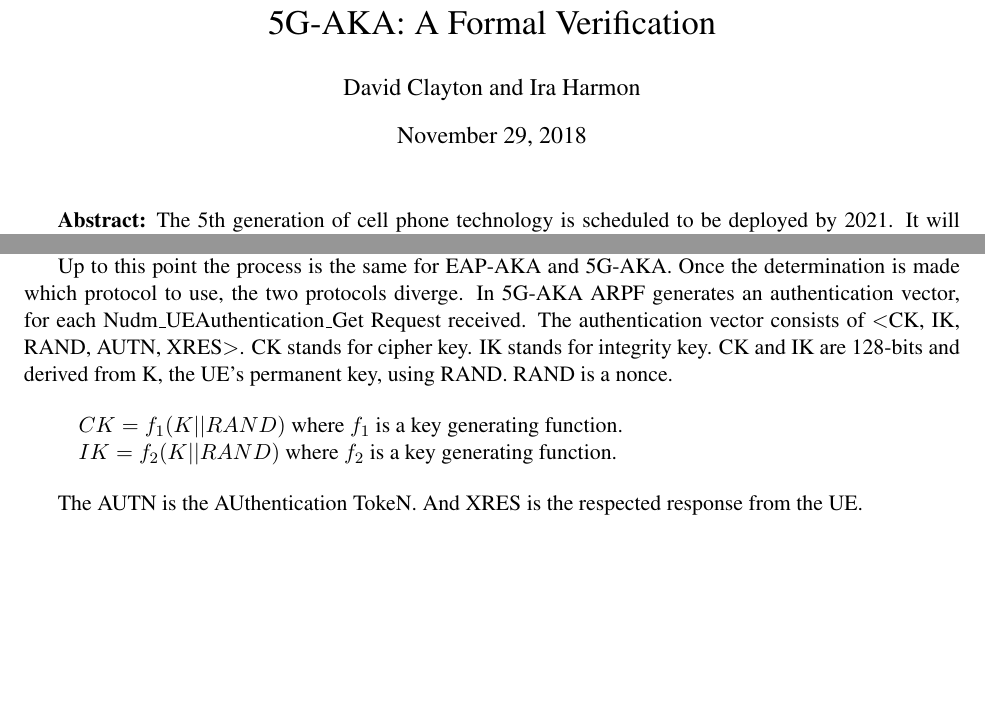
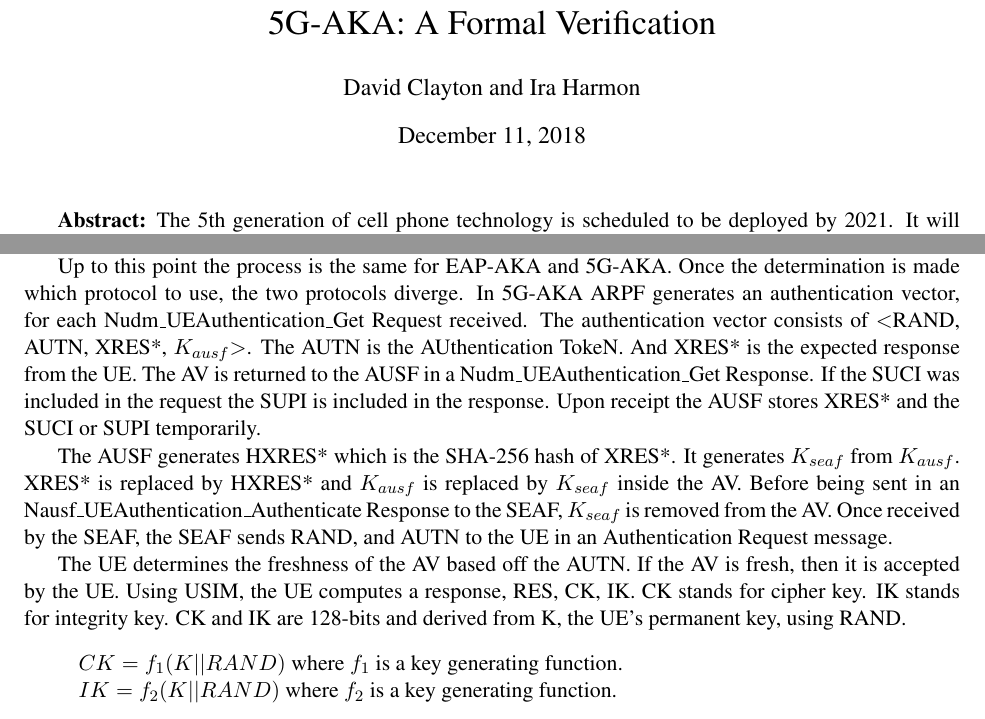
Before and after one commit to dmclayton/5g-security, a LaTeX document (texFiles/5GAKA-proof.tex): two parts of pages 1 and 3 of 4, joined at a grey line, cut so that both start at the same text, the shorter picture padded with empty space. Compiled offline with pdfLaTeX.

Commit message:
added to paper

```diff
--- a/texFiles/5GAKA-proof.tex
+++ b/texFiles/5GAKA-proof.tex
@@ -20,7 +20,7 @@
 
 \title{5G-AKA: A Formal Verification}
 \author{David Clayton and Ira Harmon}
-\date{November 29, 2018}
+\date{December 11, 2018}
 
 
 \begin{document}
@@ -63,8 +63,11 @@ The protocol begins with an authorization request.  The request can be initiated
 
 Assuming authentication is initiated by the UE, the UE sends a N1 message to the SEAF.  The message contains the UE's SUCI or 5G-GUTI.  The 5G-GUTI similar to the SUCI is a temporary identifier used by the UE for over air communications.  The SEAF sends a Nausf\textunderscore UEAuthentication\textunderscore Authenticate Request containing the UE SUCI or SUPI and the serving network name to the AUSF.  The AUSF temporarily stores the serving network name, and determines wether the network the request was received from has the right to use that name.  If the serving network name and the network the message was received from do not match, the authentication process is halted and a failure message is sent to the serving network.  If the SN name and the network the message is received from agree the AUSF passes the information from the SEAF on in an Nudm\textunderscore UEAuthentication\textunderscore Get Request to the ARPF.  The ARPF chooses whether EAP-AKA or 5G-AKA is used for authentication.  It also determines the SUPI of the UE if the SUCI was sent in the message.
 
-Up to this point the process is the same for EAP-AKA and 5G-AKA.  Once the determination is made which protocol to use, the two protocols diverge.  In 5G-AKA ARPF generates an authentication vector, for each Nudm\textunderscore UEAuthentication\textunderscore Get Request received.  The authentication vector consists of $<$CK, IK, RAND, AUTN, XRES$>$.  CK stands for cipher key.  IK stands for integrity key.  CK and IK are 128-bits and derived from K, the UE's permanent key, using RAND.  RAND is a nonce.
+Up to this point the process is the same for EAP-AKA and 5G-AKA.  Once the determination is made which protocol to use, the two protocols diverge.  In 5G-AKA ARPF generates an authentication vector, for each Nudm\textunderscore UEAuthentication\textunderscore Get Request received.  The authentication vector consists of $<$RAND, AUTN, XRES*, $K_{ausf}$$>$.  The AUTN is the AUthentication TokeN.  And XRES* is the expected response from the UE.  The AV is returned to the AUSF in a Nudm\textunderscore UEAuthentication\textunderscore Get Response.  If the SUCI was included in the request the SUPI is included in the response.  Upon receipt the AUSF stores XRES* and the SUCI or SUPI temporarily.
 
+The AUSF generates HXRES* which is the SHA-256 hash of XRES*.  It generates $K_{seaf}$ from $K_{ausf}$.  XRES* is replaced by HXRES* and $K_{ausf}$ is replaced by $K_{seaf}$ inside the AV.  Before being sent in an Nausf\textunderscore UEAuthentication\textunderscore Authenticate Response to the SEAF, $K_{seaf}$ is removed from the AV.  Once received by the SEAF, the SEAF sends RAND, and AUTN to the UE in an Authentication Request message.
+
+The UE determines the freshness of the AV based off the AUTN.  If the AV is fresh, then it is accepted by the UE.  Using USIM, the UE computes a response, RES, CK, IK.  CK stands for cipher key.  IK stands for integrity key.  CK and IK are 128-bits and derived from K, the UE's permanent key, using RAND.
 \begin{quote}
 	$CK = f_1(K||RAND) $ where $ f_1 $ is a key generating function.
 	\newline
@@ -73,2 +77 @@ Up to this point the process is the same for EAP-AKA and 5G-AKA.  Once the deter
 
-The AUTN is the AUthentication TokeN.  And XRES is the respected response from the UE.
```
Also changed, not shown: texFiles/5GAKA-proof.pdf, texFiles/5GAKA-proof.tex (22 more changed lines), 3 other files.
